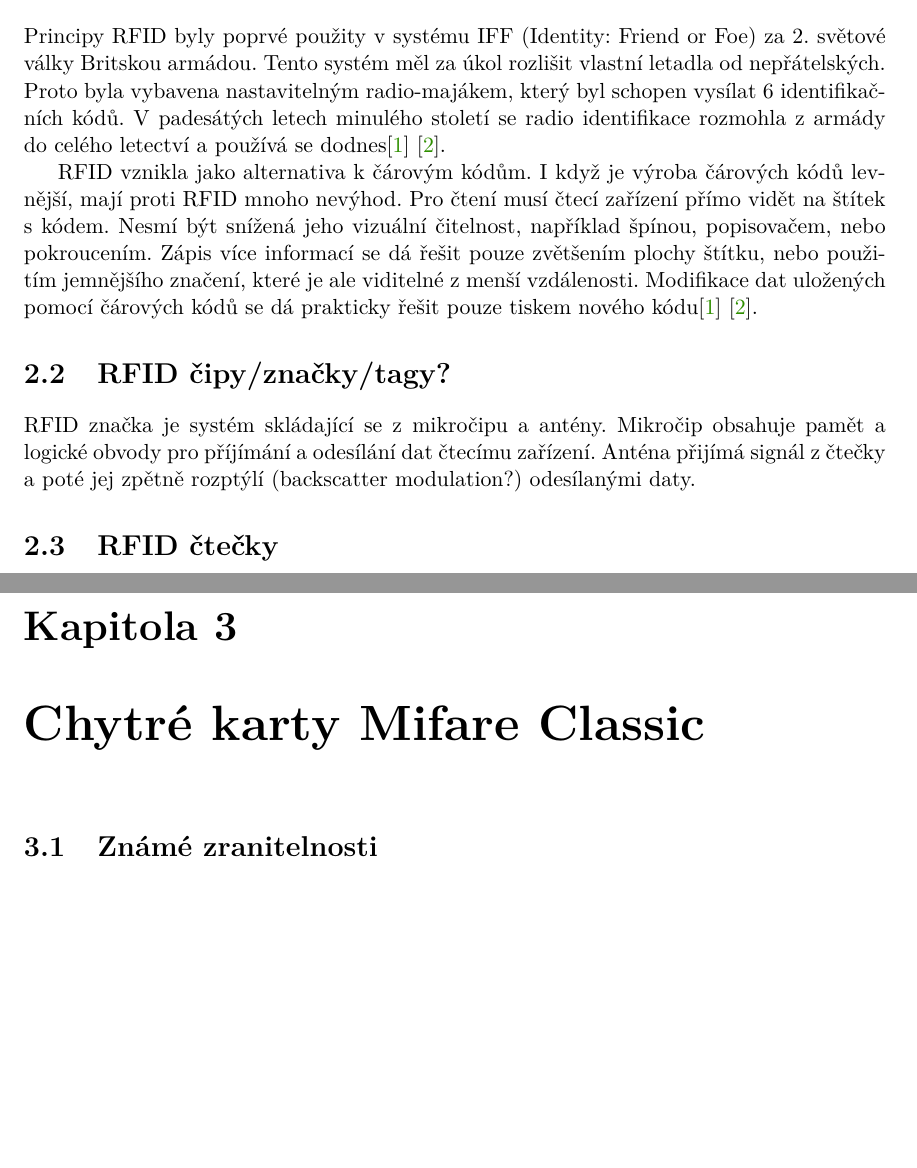
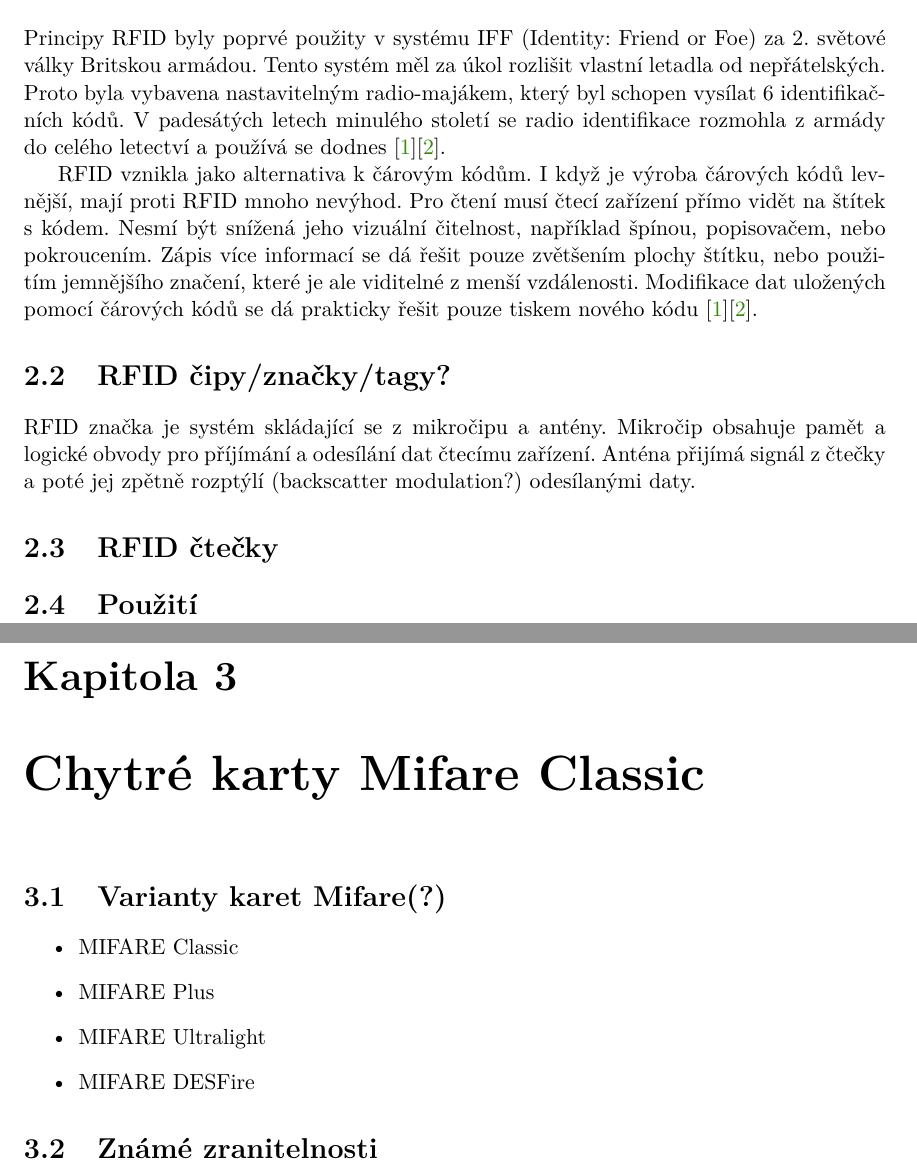
Before and after one commit to mbobcik/BachelorThesis, a LaTeX thesis (src/projekt.tex, which reads src/projekt-01-kapitoly-chapters.tex): two parts of pages 6 and 7 of 10, joined at a grey line, cut so that both start at the same text, the shorter picture padded with empty space. Compiled offline with pdfLaTeX.

Commit message:
Updates from ShareLaTeX

```diff
--- a/src/projekt-01-kapitoly-chapters.tex
+++ b/src/projekt-01-kapitoly-chapters.tex
@@ -21,9 +21,19 @@
 
 \section{RFID\ čtečky}
 
+\section{Použití}
 
 \chapter{Chytré karty Mifare Classic}
 \label{chytre_karty_mifare_classic}
+
+\section{Varianty karet Mifare(?)}
+
+\begin{itemize}
+  \item MIFARE Classic
+  \item MIFARE Plus
+  \item MIFARE Ultralight
+  \item MIFARE DESFire
+\end{itemize}
 
 \section{Známé zranitelnosti}
 
```
Also changed, not shown: src/projekt-01-kapitoly-chapters.tex (4 more changed lines).
